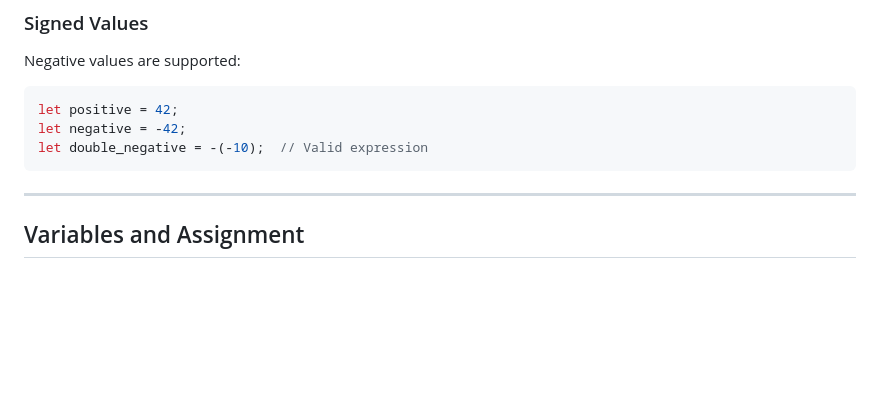
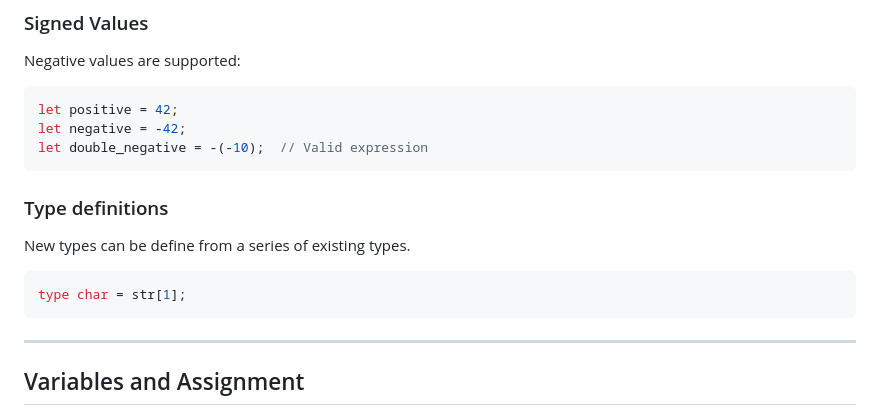
Before and after one commit to swisd/Micro-C, a Markdown page: syntax.md, the part around the change. GitHub-like rendering; blank space fills up the shorter version.

````diff
--- a/syntax.md
+++ b/syntax.md
@@ -205,6 +205,13 @@ let negative = -42;
 let double_negative = -(-10);  // Valid expression
 ```
 
+### Type definitions
+
+New types can be define from a series of existing types.
+
+```c
+type char = str[1];
+```
 ---
 
 ## Variables and Assignment
````
